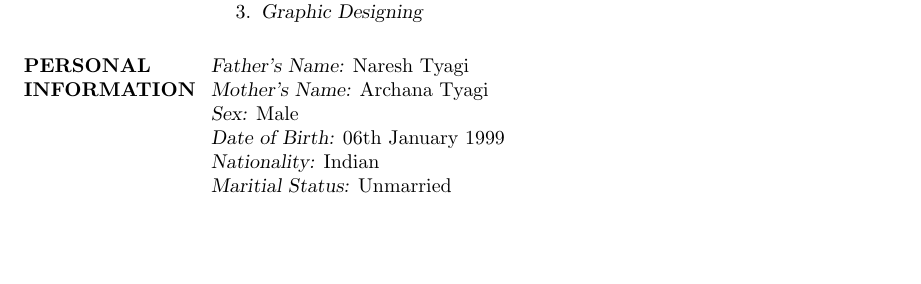
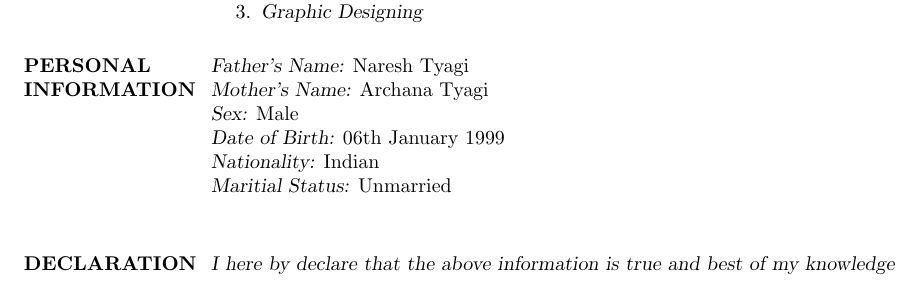
Before and after one commit to AadharT/Resume, a LaTeX CV (myresume.tex): part of page 3 of 3, cut so that both start at the same text, the shorter picture padded with empty space. Compiled offline with pdfLaTeX.

Commit message:
add decleration

```diff
--- a/myresume.tex
+++ b/myresume.tex
@@ -119,5 +119,9 @@ SSC & Apeejay, Sheikh Sarai & CBSE & 2014 & 10 GPA\\
 {\sl Nationality:} Indian\\
 {\sl Maritial Status:} Unmarried\\
 
+\section{DECLARATION}
+{\sl I here by declare that the above information is true and best of my knowledge}
+
+
 \end{resume}
 \end{document}
```
Also changed, not shown: myresume.pdf, myresume.tex (2 more changed lines).
